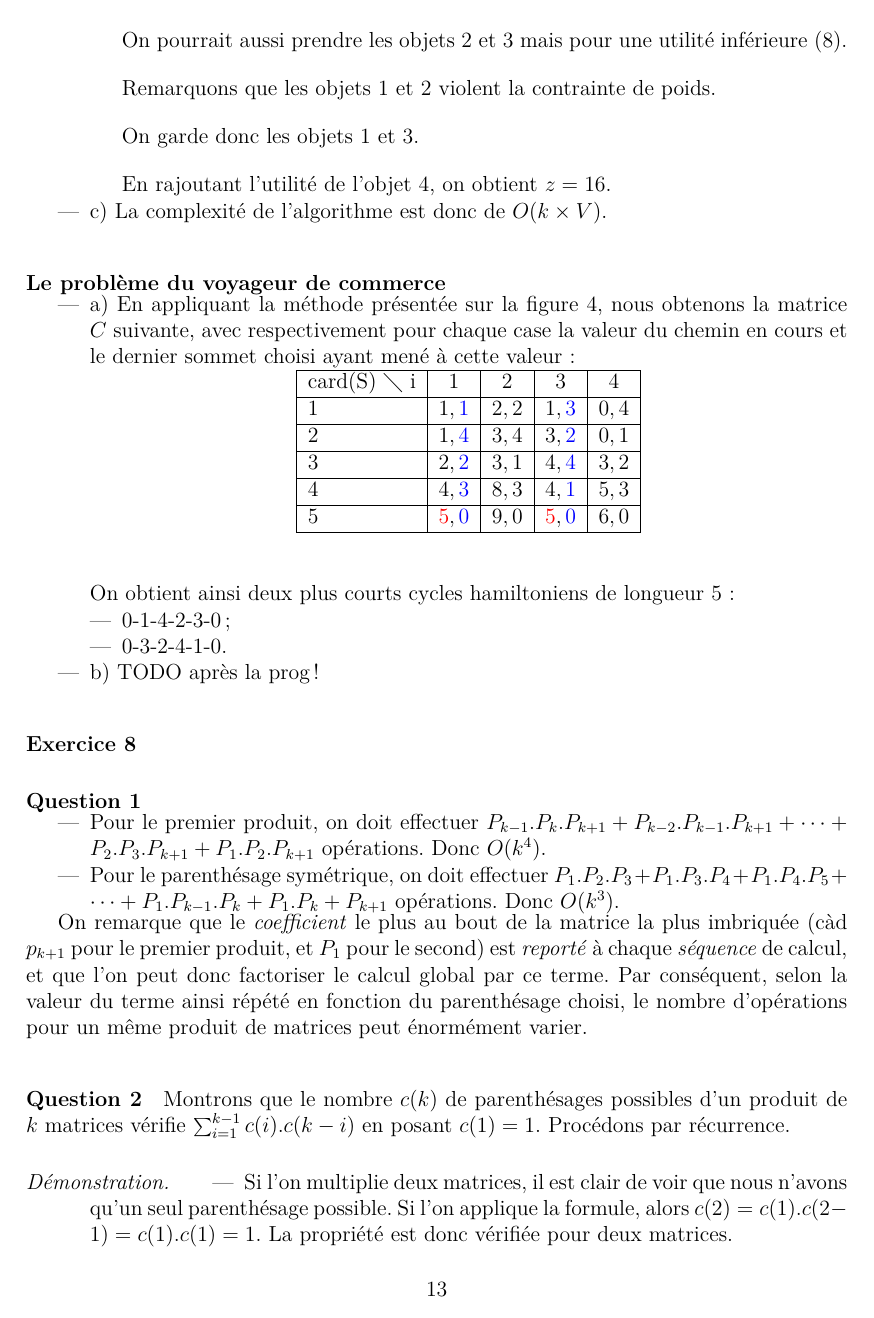
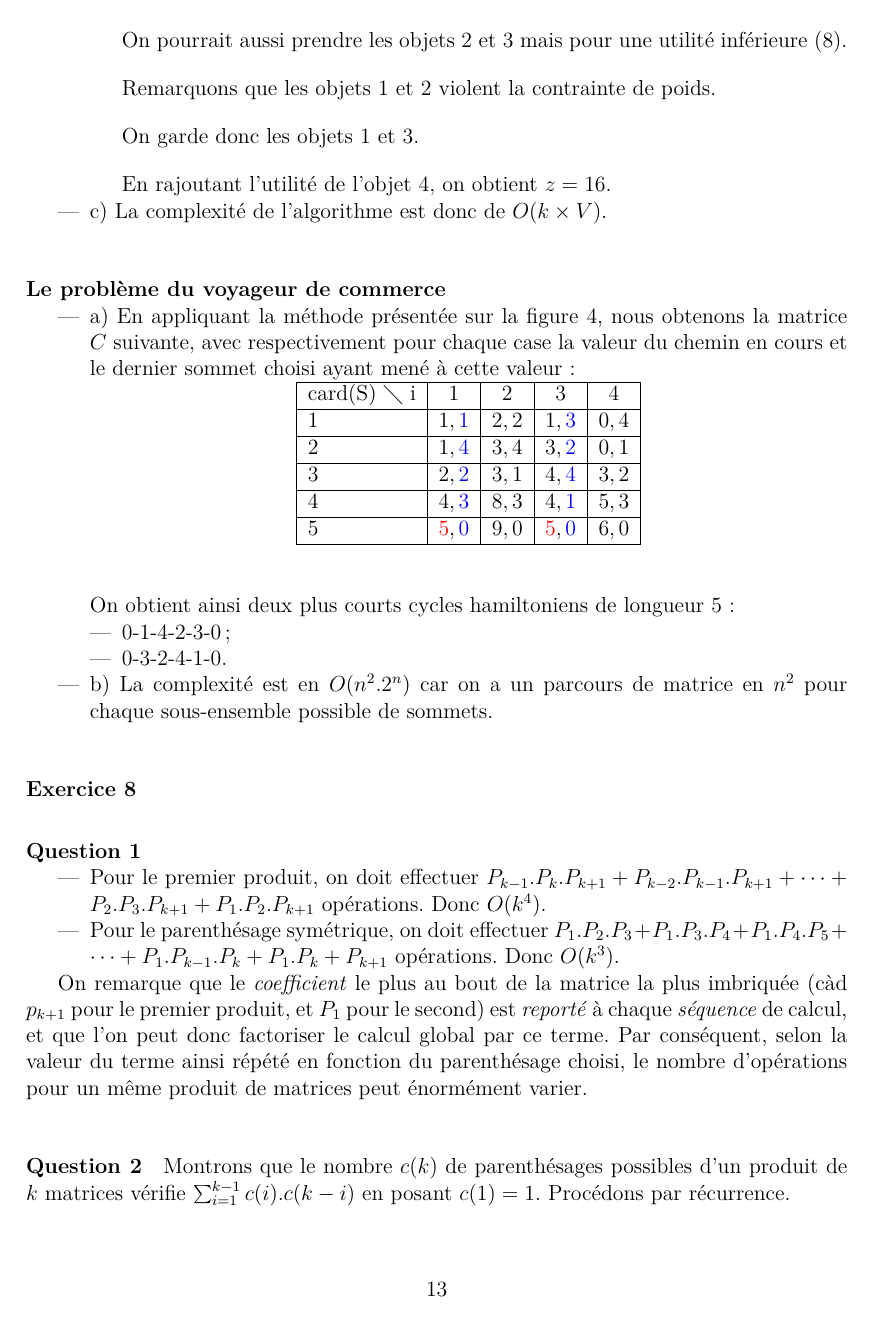
Before and after one commit to wilbefast/TP_Methodes_Approches, a LaTeX paper (rapport/rapportProjet.tex, which reads rapport/ex7.tex): page 13 of 24. Compiled offline with pdfLaTeX.

Commit message:
complexité pour l'exo7 rajoutée

```diff
--- a/rapport/ex7.tex
+++ b/rapport/ex7.tex
@@ -159,5 +159,6 @@ On obtient ainsi deux plus courts cycles hamiltoniens de longueur 5~:
 \item 0-1-4-2-3-0~;
 \item 0-3-2-4-1-0.
 \end{itemize}
-\item b) TODO après la prog!
+\item b) La complexité est en $O(n^2.2^n)$ car on a un parcours de
+matrice en $n^2$ pour chaque sous-ensemble possible de sommets.
 \end{itemize}
```
